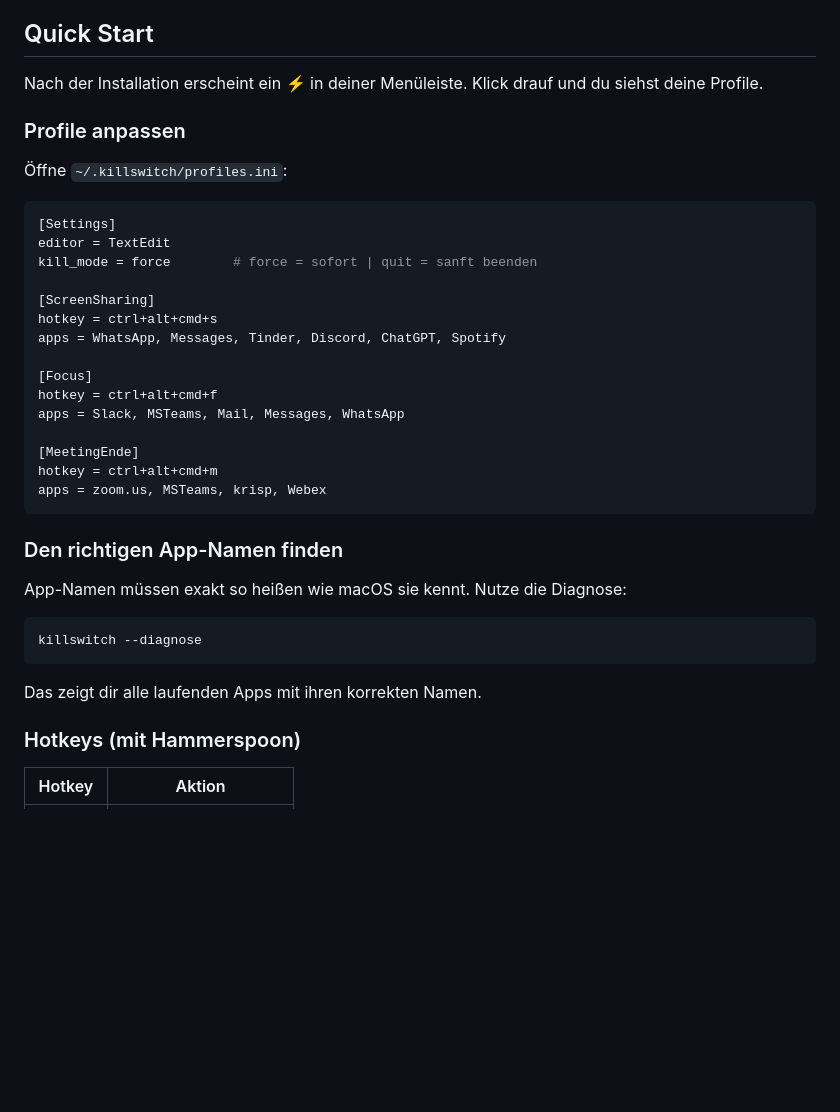
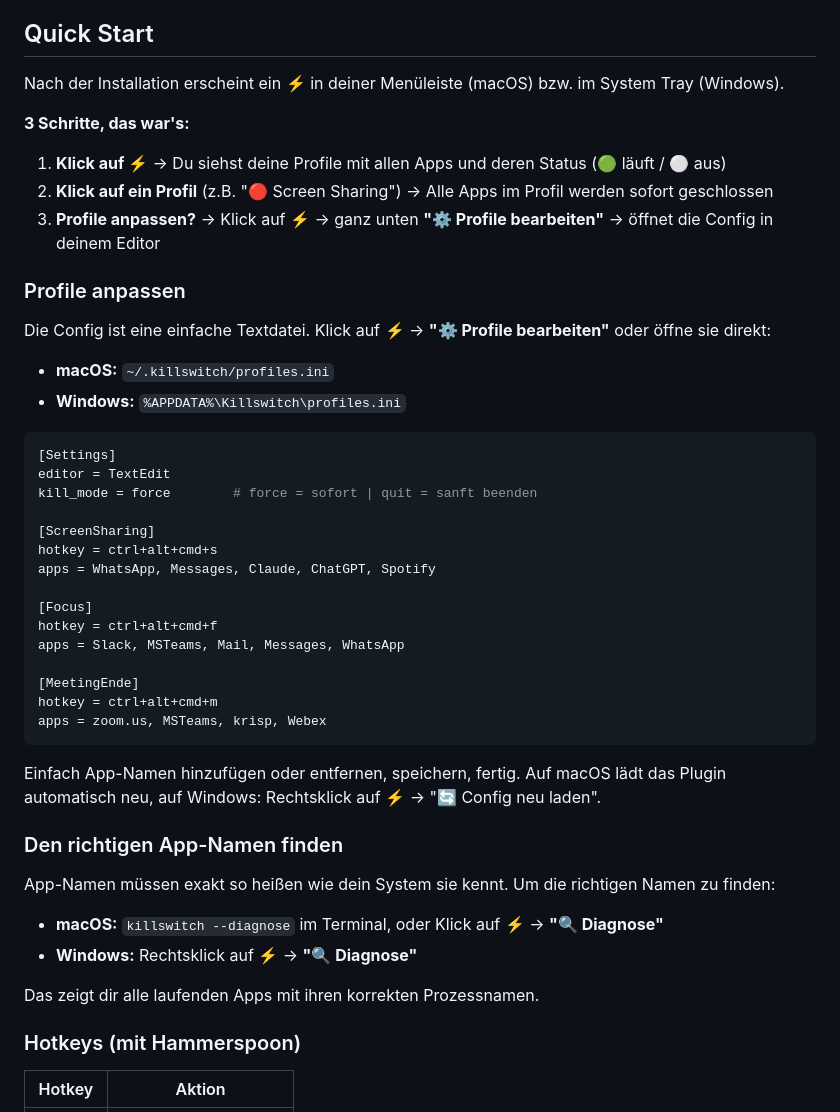
Before and after one commit to mohrcon/killswitch, a Markdown page: README.md, the part around the change. Drawn GitHub-style; blank space fills up the shorter version.

Commit message:
docs: clearer Quick Start with 3-step workflow

````diff
--- a/README.md
+++ b/README.md
@@ -73,11 +73,20 @@ Oder manuell: `setup.bat` ausführen für Startmenü-Verknüpfung + optionalen A
 
 ## Quick Start
 
-Nach der Installation erscheint ein ⚡ in deiner Menüleiste. Klick drauf und du siehst deine Profile.
+Nach der Installation erscheint ein **⚡** in deiner Menüleiste (macOS) bzw. im System Tray (Windows).
+
+**3 Schritte, das war's:**
+
+1. **Klick auf ⚡** → Du siehst deine Profile mit allen Apps und deren Status (🟢 läuft / ⚪ aus)
+2. **Klick auf ein Profil** (z.B. "🔴 Screen Sharing") → Alle Apps im Profil werden sofort geschlossen
+3. **Profile anpassen?** → Klick auf ⚡ → ganz unten **"⚙️ Profile bearbeiten"** → öffnet die Config in deinem Editor
 
 ### Profile anpassen
 
-Öffne `~/.killswitch/profiles.ini`:
+Die Config ist eine einfache Textdatei. Klick auf ⚡ → **"⚙️ Profile bearbeiten"** oder öffne sie direkt:
+
+- **macOS:** `~/.killswitch/profiles.ini`
+- **Windows:** `%APPDATA%\Killswitch\profiles.ini`
 
 ```ini
 [Settings]
@@ -86,7 +95,7 @@ kill_mode = force        # force = sofort | quit = sanft beenden
 
 [ScreenSharing]
 hotkey = ctrl+alt+cmd+s
-apps = WhatsApp, Messages, Tinder, Discord, ChatGPT, Spotify
+apps = WhatsApp, Messages, Claude, ChatGPT, Spotify
 
 [Focus]
 hotkey = ctrl+alt+cmd+f
@@ -97,15 +106,16 @@ hotkey = ctrl+alt+cmd+m
 apps = zoom.us, MSTeams, krisp, Webex
 ```
 
+Einfach App-Namen hinzufügen oder entfernen, speichern, fertig. Auf macOS lädt das Plugin automatisch neu, auf Windows: Rechtsklick auf ⚡ → "🔄 Config neu laden".
+
 ### Den richtigen App-Namen finden
 
-App-Namen müssen exakt so heißen wie macOS sie kennt. Nutze die Diagnose:
+App-Namen müssen exakt so heißen wie dein System sie kennt. Um die richtigen Namen zu finden:
 
-```bash
-killswitch --diagnose
-```
+- **macOS:** `killswitch --diagnose` im Terminal, oder Klick auf ⚡ → **"🔍 Diagnose"**
+- **Windows:** Rechtsklick auf ⚡ → **"🔍 Diagnose"**
 
-Das zeigt dir alle laufenden Apps mit ihren korrekten Namen.
+Das zeigt dir alle laufenden Apps mit ihren korrekten Prozessnamen.
 
 ### Hotkeys (mit Hammerspoon)
 
````
